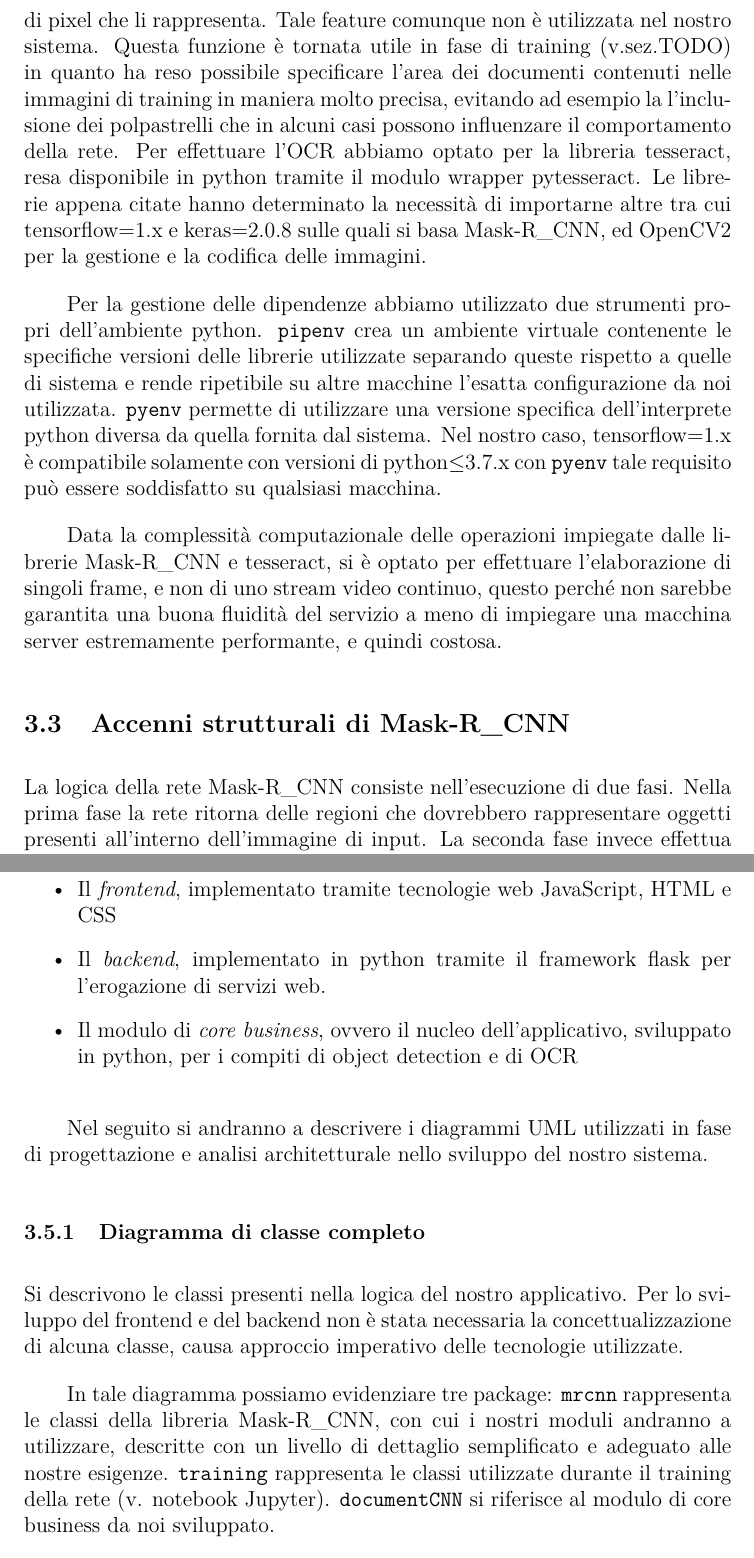
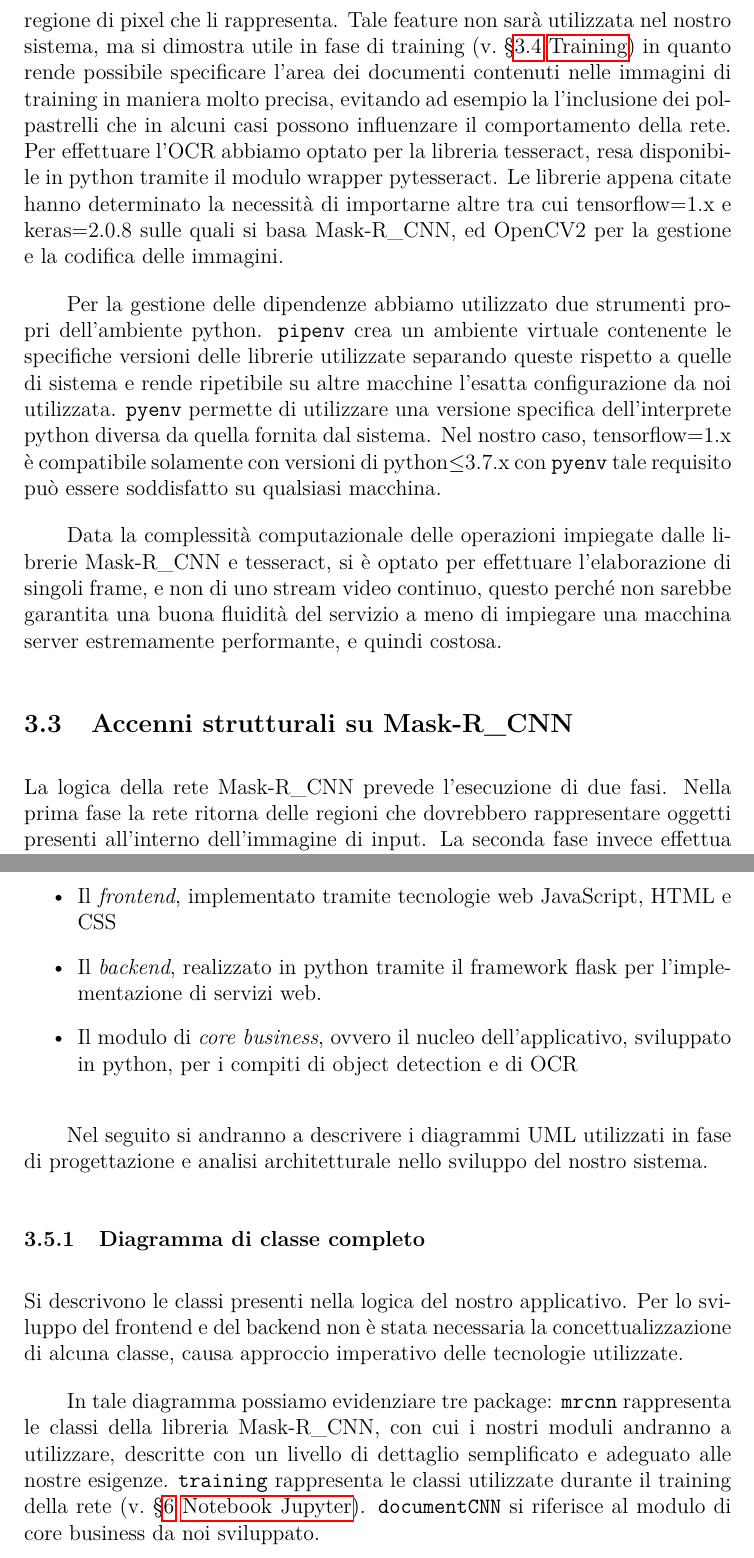
Before and after one commit to Andrew-Wyn/ing_SW_DIL, a LaTeX paper (report/report_v2.tex): two parts of pages 5 and 9 of 35 before the commit and two parts of pages 5 and 9 of 33 after it, joined at a grey line, cut so that both start at the same text. Compiled offline with pdfLaTeX.

Commit message:
Fix pagesetting

```diff
--- a/report/report_v2.tex
+++ b/report/report_v2.tex
@@ -11,6 +11,10 @@
 \setlength{\parindent}{2em}
 \setlength{\parskip}{1em}
 
-\setminted{encoding=utf-8,outencoding=utf-8}
+\setlength{\abovecaptionskip}{.8em plus .3em minus .3em}
+\setlength{\belowcaptionskip}{.8em plus .3em minus .3em}
+
+\setminted{encoding=utf-8,outencoding=utf-8,frame=lines,framesep=1em}
+\renewcommand{\listingscaption}{Listato}
 
 \newcommand{\mrcnn}{Mask-R\_CNN}
@@ -120,13 +124,14 @@ per mezzo di una rete neurale convoluzionale, mette a disposizione anche
 la segmentazione di immagini, una feature aggiuntiva che oltre a
 ritornare i rettangoli contenenti gli oggetti di una determinata classe
 presenti nell'immagine ne ritorna anche la regione di pixel che li
-rappresenta. Tale feature comunque non è utilizzata nel nostro sistema.
-Questa funzione è tornata utile in fase di training (v.sez.TODO) in
-quanto ha reso possibile specificare l'area dei documenti contenuti
-nelle immagini di training in maniera molto precisa, evitando ad esempio
-la l'inclusione dei polpastrelli che in alcuni casi possono influenzare
-il comportamento della rete. Per effettuare l'OCR abbiamo optato per la
-libreria tesseract, resa disponibile in python tramite il modulo wrapper
+rappresenta. Tale feature non sarà utilizzata nel nostro sistema, ma si
+dimostra utile in fase di training
+(v.~§\ref{s:training}~\nameref{s:training}) in quanto rende possibile
+specificare l'area dei documenti contenuti nelle immagini di training in
+maniera molto precisa, evitando ad esempio la l'inclusione dei
+polpastrelli che in alcuni casi possono influenzare il comportamento
+della rete. Per effettuare l'OCR abbiamo optato per la libreria
+tesseract, resa disponibile in python tramite il modulo wrapper
 pytesseract. Le librerie appena citate hanno determinato la necessità di
 importarne altre tra cui tensorflow$=$1.x e keras$=$2.0.8 sulle quali si
 basa \mrcnn, ed OpenCV2 per la gestione e la codifica delle immagini.
@@ -149,9 +154,9 @@ continuo, questo perché non sarebbe garantita una buona fluidità
 del servizio a meno di impiegare una macchina server estremamente
 performante, e quindi costosa.
 
-\subsection{Accenni strutturali di \mrcnn}
+\subsection{Accenni strutturali su \mrcnn}
 
-La logica della rete \mrcnn\ consiste nell'esecuzione di due fasi. Nella
+La logica della rete \mrcnn\ prevede l'esecuzione di due fasi. Nella
 prima fase la rete ritorna delle regioni che dovrebbero rappresentare
 oggetti presenti all'interno dell'immagine di input. La seconda fase
 invece effettua un inferenza sulle classe degli oggetti, rifinisce le
@@ -289,9 +296,9 @@ In tale diagramma possiamo evidenziare tre package: \texttt{mrcnn}
 rappresenta le classi della libreria \mrcnn, con cui i nostri moduli
 andranno a utilizzare, descritte con un livello di dettaglio
 semplificato e adeguato alle nostre esigenze. \texttt{training}
-rappresenta le classi utilizzate durante il training della rete (v.
-notebook Jupyter). \texttt{documentCNN} si riferisce al modulo di core
-business da noi sviluppato.
+rappresenta le classi utilizzate durante il training della rete
+(v.~§\ref{s:notebook}~\nameref{s:notebook}). \texttt{documentCNN} si
+riferisce al modulo di core business da noi sviluppato.
 
 \begin{figure}[H]
     \caption{Diagramma delle Classi}
```
Also changed, not shown: report/report_v2.tex (46 more changed lines).
